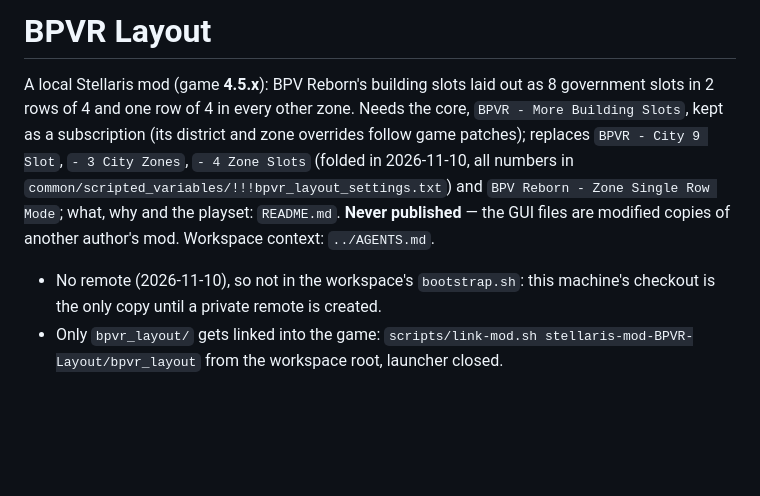
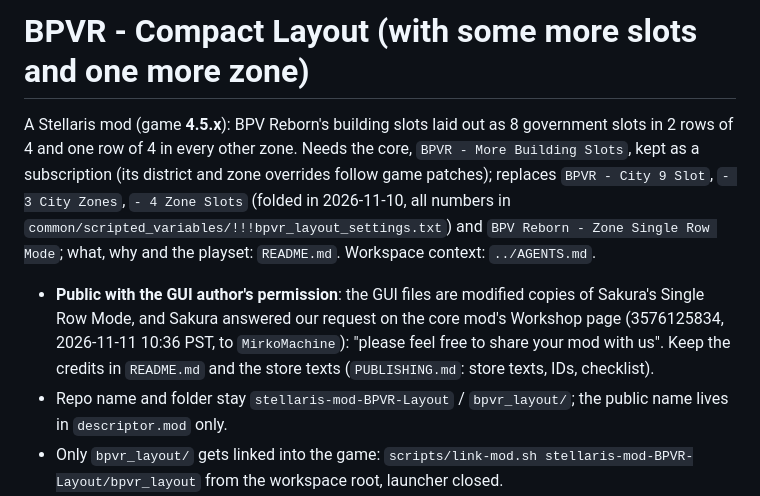
Before and after one commit to mkoester/stellaris-mod-BPVR-Layout, a Markdown page: AGENTS.md, the part around the change. Rendered like a GitHub page; blank space fills up the shorter version.

```diff
--- a/AGENTS.md
+++ b/AGENTS.md
@@ -1,14 +1,17 @@
-# BPVR Layout
+# BPVR - Compact Layout (with some more slots and one more zone)
 
-A local Stellaris mod (game **4.5.x**): BPV Reborn's building slots laid out as 8 government
+A Stellaris mod (game **4.5.x**): BPV Reborn's building slots laid out as 8 government
 slots in 2 rows of 4 and one row of 4 in every other zone. Needs the core, `BPVR - More Building
 Slots`, kept as a subscription (its district and zone overrides follow game patches); replaces
 `BPVR - City 9 Slot`, `- 3 City Zones`, `- 4 Zone Slots` (folded in 2026-11-10, all numbers in
-`common/scripted_variables/!!!bpvr_layout_settings.txt`) and `BPV Reborn - Zone Single Row Mode`; what, why and the playset: `README.md`. **Never published**
-— the GUI files are modified copies of another author's mod. Workspace context: `../AGENTS.md`.
+`common/scripted_variables/!!!bpvr_layout_settings.txt`) and `BPV Reborn - Zone Single Row Mode`; what, why and the playset: `README.md`. Workspace context: `../AGENTS.md`.
 
-- No remote (2026-11-10), so not in the workspace's `bootstrap.sh`: this machine's checkout is
-  the only copy until a private remote is created.
+- **Public with the GUI author's permission**: the GUI files are modified copies of Sakura's
+  Single Row Mode, and Sakura answered our request on the core mod's Workshop page (3576125834,
+  2026-11-11 10:36 PST, to `MirkoMachine`): "please feel free to share your mod with us". Keep
+  the credits in `README.md` and the store texts (`PUBLISHING.md`: store texts, IDs, checklist).
+- Repo name and folder stay `stellaris-mod-BPVR-Layout` / `bpvr_layout/`; the public name lives
+  in `descriptor.mod` only.
 - Only `bpvr_layout/` gets linked into the game: `scripts/link-mod.sh
   stellaris-mod-BPVR-Layout/bpvr_layout` from the workspace root, launcher closed.
 - Keep the GUI files byte-identical to Single Row Mode except lines marked `# BPVR-Layout` (one of them heads the pop job info block, taken whole from UIOD 4.5), so an
```
Also changed, not shown: PUBLISHING.md (added, +129 -0 lines), README.md (+28 -5 lines), assets/planet-view.png (added), bpvr_layout/thumbnail.png (added), 2 other files.
